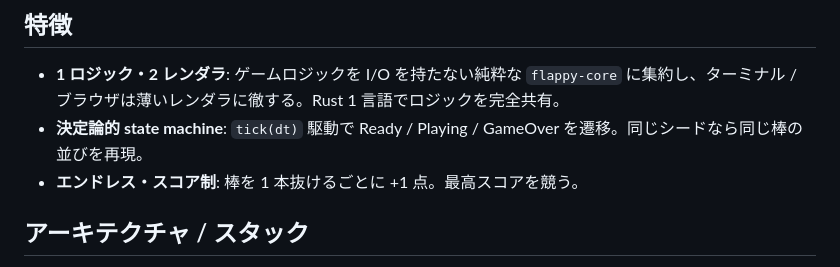
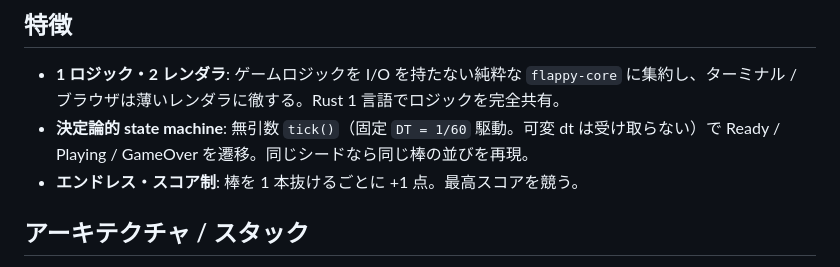
Before and after one commit to astail/flappy-cli, a Markdown page: README.md, the part around the change. Rendered like a GitHub page.

```diff
--- a/README.md
+++ b/README.md
@@ -10,7 +10,7 @@
 ## 特徴
 
 - **1 ロジック・2 レンダラ**: ゲームロジックを I/O を持たない純粋な `flappy-core` に集約し、ターミナル / ブラウザは薄いレンダラに徹する。Rust 1 言語でロジックを完全共有。
-- **決定論的 state machine**: `tick(dt)` 駆動で Ready / Playing / GameOver を遷移。同じシードなら同じ棒の並びを再現。
+- **決定論的 state machine**: 無引数 `tick()`（固定 `DT = 1/60` 駆動。可変 dt は受け取らない）で Ready / Playing / GameOver を遷移。同じシードなら同じ棒の並びを再現。
 - **エンドレス・スコア制**: 棒を 1 本抜けるごとに +1 点。最高スコアを競う。
 
 ## アーキテクチャ / スタック
```
Also changed, not shown: docs/DESIGN.md (+4 -4 lines), docs/RELEASE.md (+5 -4 lines).
